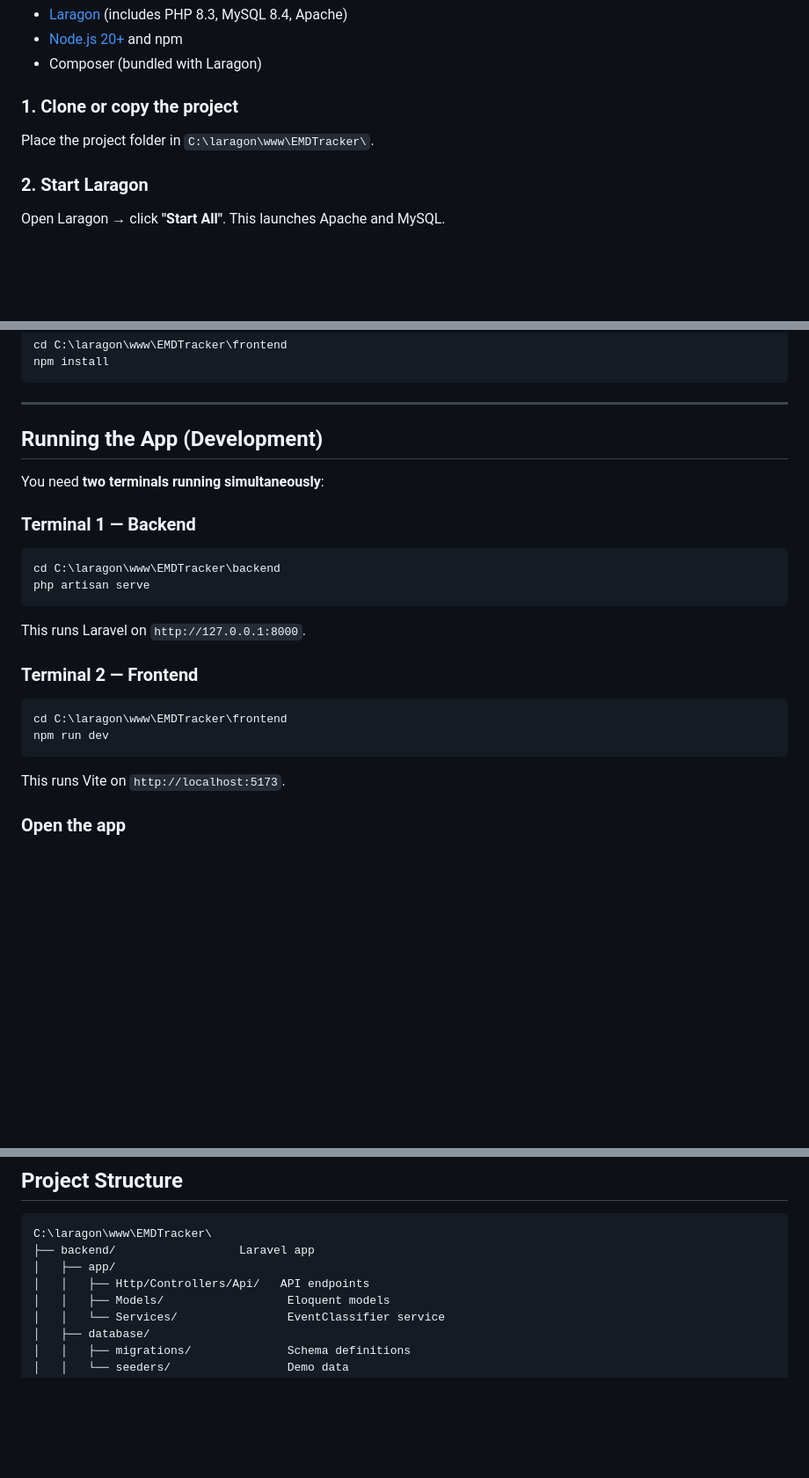
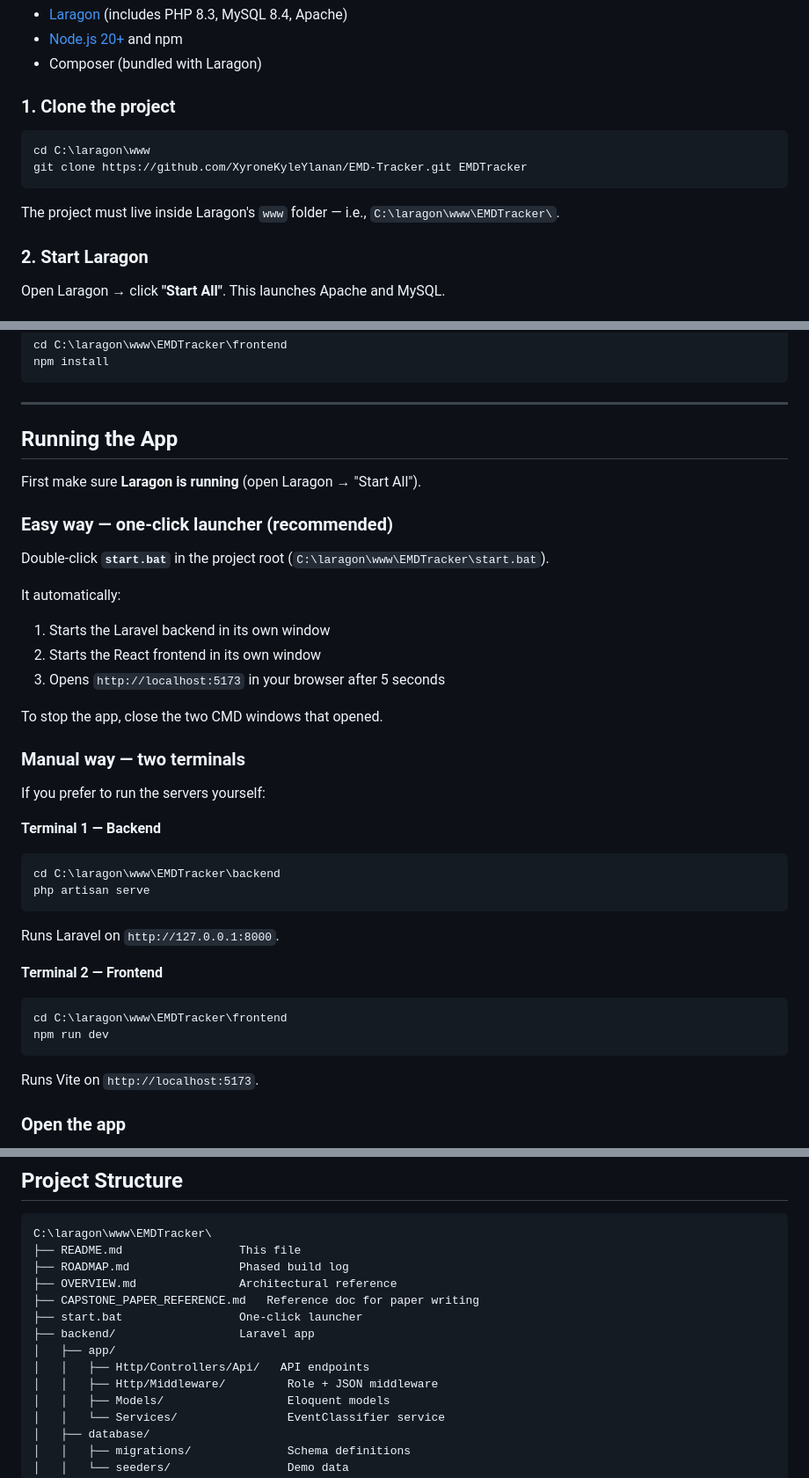
Before and after one commit to XyroneKyleYlanan/EMO-Tracker, a Markdown page: README.md, 3 parts joined by grey strips. Shown at 88% size. GitHub-like rendering; blank space fills up the shorter version.

Commit message:
Update README: add start.bat launcher, git clone instructions, docs in project structure

````diff
--- a/README.md
+++ b/README.md
@@ -40,8 +40,14 @@ A web application for event planning and task management with rule-based event r
 - [Node.js 20+](https://nodejs.org) and npm
 - Composer (bundled with Laragon)
 
-### 1. Clone or copy the project
-Place the project folder in `C:\laragon\www\EMDTracker\`.
+### 1. Clone the project
+
+```bash
+cd C:\laragon\www
+git clone https://github.com/XyroneKyleYlanan/EMD-Tracker.git EMDTracker
+```
+
+The project must live inside Laragon's `www` folder — i.e., `C:\laragon\www\EMDTracker\`.
 
 ### 2. Start Laragon
 Open Laragon → click **"Start All"**. This launches Apache and MySQL.
@@ -81,23 +87,38 @@ npm install
 
 ---
 
-## Running the App (Development)
+## Running the App
 
-You need **two terminals running simultaneously**:
+First make sure **Laragon is running** (open Laragon → "Start All").
 
-### Terminal 1 — Backend
+### Easy way — one-click launcher (recommended)
+
+Double-click **`start.bat`** in the project root (`C:\laragon\www\EMDTracker\start.bat`).
+
+It automatically:
+1. Starts the Laravel backend in its own window
+2. Starts the React frontend in its own window
+3. Opens `http://localhost:5173` in your browser after 5 seconds
+
+To stop the app, close the two CMD windows that opened.
+
+### Manual way — two terminals
+
+If you prefer to run the servers yourself:
+
+**Terminal 1 — Backend**
 ```bash
 cd C:\laragon\www\EMDTracker\backend
 php artisan serve
 ```
-This runs Laravel on `http://127.0.0.1:8000`.
+Runs Laravel on `http://127.0.0.1:8000`.
 
-### Terminal 2 — Frontend
+**Terminal 2 — Frontend**
 ```bash
 cd C:\laragon\www\EMDTracker\frontend
 npm run dev
 ```
-This runs Vite on `http://localhost:5173`.
+Runs Vite on `http://localhost:5173`.
 
 ### Open the app
 - Local: **http://localhost:5173**
@@ -143,9 +164,15 @@ This recreates all tables and reseeds 5 events, 18 tasks, 10 users covering ever
 
 ```
 C:\laragon\www\EMDTracker\
+├── README.md                 This file
+├── ROADMAP.md                Phased build log
+├── OVERVIEW.md               Architectural reference
+├── CAPSTONE_PAPER_REFERENCE.md   Reference doc for paper writing
+├── start.bat                 One-click launcher
 ├── backend/                  Laravel app
 │   ├── app/
 │   │   ├── Http/Controllers/Api/   API endpoints
+│   │   ├── Http/Middleware/         Role + JSON middleware
 │   │   ├── Models/                  Eloquent models
 │   │   └── Services/                EventClassifier service
 │   ├── database/
````
